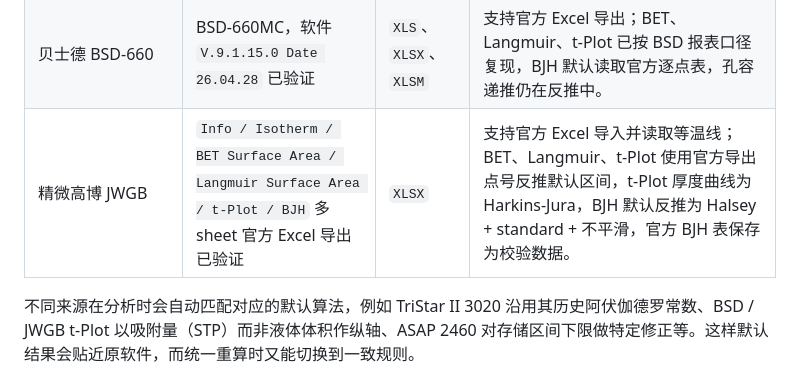
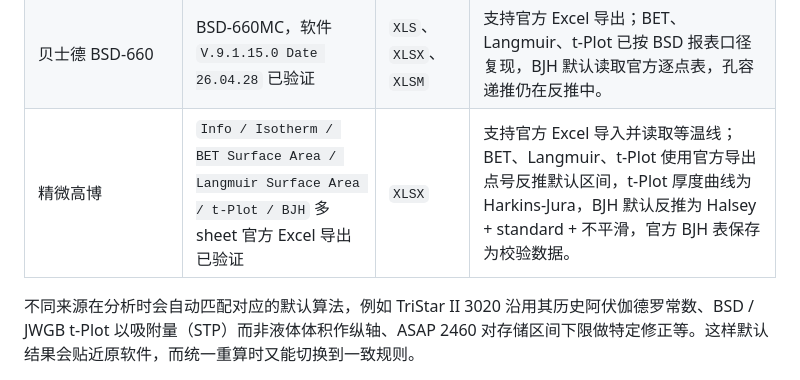
Before and after one commit to dragonMaLong/unified-bet-analysis, a Markdown page: README.md, the part around the change. Rendered like a GitHub page.

```diff
--- a/README.md
+++ b/README.md
@@ -29,7 +29,7 @@
 | MicrotracBEL BELSORP（BELMaster） | BELMaster DAT / Excel 导出 | `DAT`、`XLS`、`XLSX`、`XLSM` | 支持 BELMaster 等温线导入，并进入统一 BET / Langmuir / t-Plot / BJH 分析流程。 |
 | Quantachrome Autosorb iQ | Autosorb iQ / QuadraSorb；QPS、NovaWin `version 11.02` 文本型 Excel 报告已验证 | `QPS`、`XLSX` | 支持 QPS 原始等温线导入；支持 NovaWin 文本型 Excel 报告读取等温线，并在 Broekhoff-De Boer 厚度 + 标准修正下直接采用官方 BJH adsorption/desorption 表。 |
 | 贝士德 BSD-660 | BSD-660MC，软件 `V.9.1.15.0 Date 26.04.28` 已验证 | `XLS`、`XLSX`、`XLSM` | 支持官方 Excel 导出；BET、Langmuir、t-Plot 已按 BSD 报表口径复现，BJH 默认读取官方逐点表，孔容递推仍在反推中。 |
-| 精微高博 JWGB | `Info / Isotherm / BET Surface Area / Langmuir Surface Area / t-Plot / BJH` 多 sheet 官方 Excel 导出已验证 | `XLSX` | 支持官方 Excel 导入并读取等温线；BET、Langmuir、t-Plot 使用官方导出点号反推默认区间，t-Plot 厚度曲线为 Harkins-Jura，BJH 默认反推为 Halsey + standard + 不平滑，官方 BJH 表保存为校验数据。 |
+| 精微高博 | `Info / Isotherm / BET Surface Area / Langmuir Surface Area / t-Plot / BJH` 多 sheet 官方 Excel 导出已验证 | `XLSX` | 支持官方 Excel 导入并读取等温线；BET、Langmuir、t-Plot 使用官方导出点号反推默认区间，t-Plot 厚度曲线为 Harkins-Jura，BJH 默认反推为 Halsey + standard + 不平滑，官方 BJH 表保存为校验数据。 |
 
 不同来源在分析时会自动匹配对应的默认算法，例如 TriStar II 3020 沿用其历史阿伏伽德罗常数、BSD / JWGB t-Plot 以吸附量（STP）而非液体体积作纵轴、ASAP 2460 对存储区间下限做特定修正等。这样默认结果会贴近原软件，而统一重算时又能切换到一致规则。
 
```
